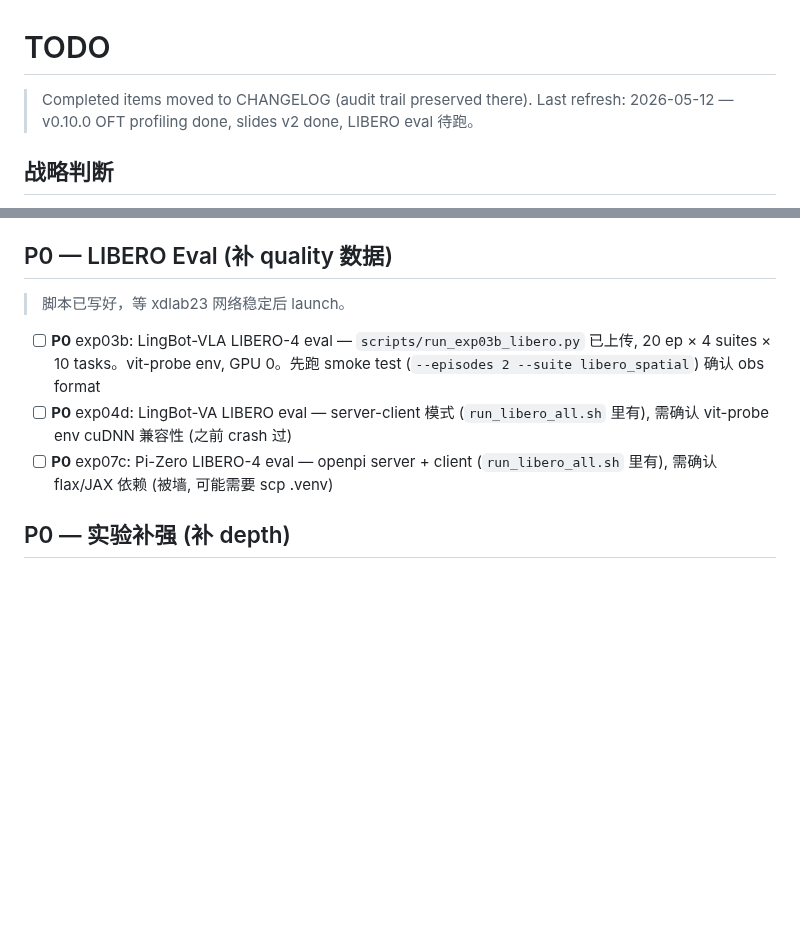
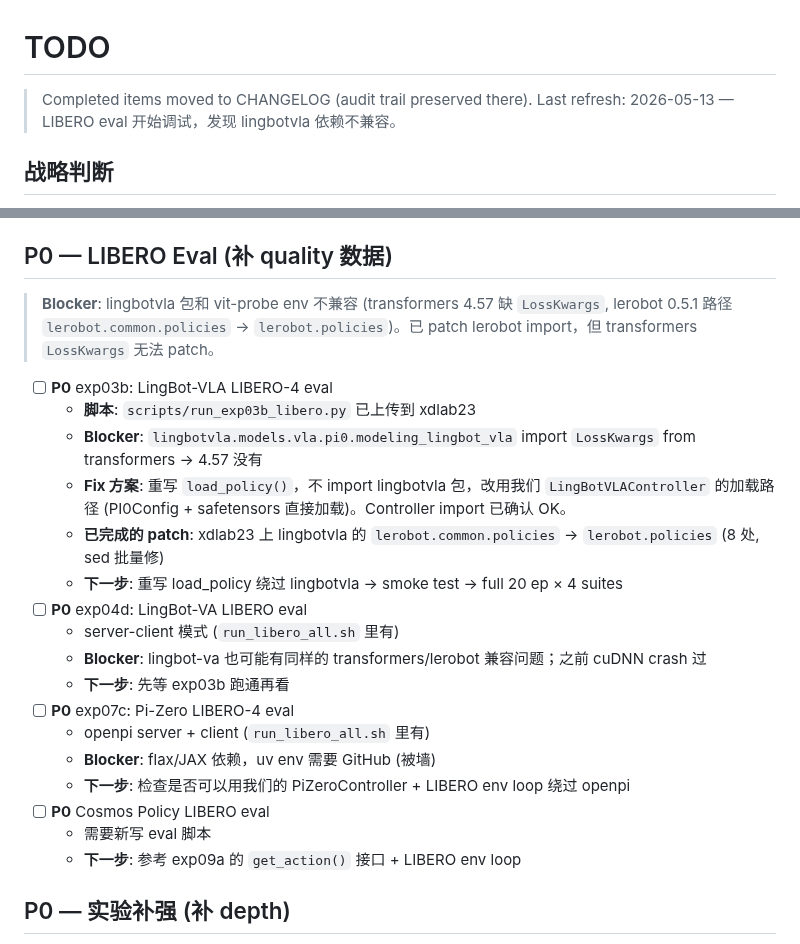
Before and after one commit to freemty/vla-profiler, a Markdown page: docs/TODO.md, 2 parts joined by grey strips. Rendered like a GitHub page; blank space fills up the shorter version.

Commit message:
docs(TODO): detailed LIBERO eval blockers + fix plans (2026-05-13)

```diff
--- a/docs/TODO.md
+++ b/docs/TODO.md
@@ -1,7 +1,7 @@
 # TODO
 
 > Completed items moved to CHANGELOG (audit trail preserved there).
-> Last refresh: 2026-05-12 — v0.10.0 OFT profiling done, slides v2 done, LIBERO eval 待跑。
+> Last refresh: 2026-05-13 — LIBERO eval 开始调试，发现 lingbotvla 依赖不兼容。
 
 ## 战略判断
 
@@ -25,11 +25,25 @@ VLA 推理现在卡在**单请求太慢** (Pi-Zero 200ms=5Hz, 需要 10-50Hz)，
 
 ## P0 — LIBERO Eval (补 quality 数据)
 
-> 脚本已写好，等 xdlab23 网络稳定后 launch。
+> **Blocker**: lingbotvla 包和 vit-probe env 不兼容 (transformers 4.57 缺 `LossKwargs`, lerobot 0.5.1 路径 `lerobot.common.policies` → `lerobot.policies`)。已 patch lerobot import，但 transformers `LossKwargs` 无法 patch。
 
-- [ ] **P0** exp03b: LingBot-VLA LIBERO-4 eval — `scripts/run_exp03b_libero.py` 已上传, 20 ep × 4 suites × 10 tasks。vit-probe env, GPU 0。先跑 smoke test (`--episodes 2 --suite libero_spatial`) 确认 obs format
-- [ ] **P0** exp04d: LingBot-VA LIBERO eval — server-client 模式 (`run_libero_all.sh` 里有), 需确认 vit-probe env cuDNN 兼容性 (之前 crash 过)
-- [ ] **P0** exp07c: Pi-Zero LIBERO-4 eval — openpi server + client (`run_libero_all.sh` 里有), 需确认 flax/JAX 依赖 (被墙, 可能需要 scp .venv)
+- [ ] **P0** exp03b: LingBot-VLA LIBERO-4 eval
+  - **脚本**: `scripts/run_exp03b_libero.py` 已上传到 xdlab23
+  - **Blocker**: `lingbotvla.models.vla.pi0.modeling_lingbot_vla` import `LossKwargs` from transformers → 4.57 没有
+  - **Fix 方案**: 重写 `load_policy()`，不 import lingbotvla 包，改用我们 `LingBotVLAController` 的加载路径 (PI0Config + safetensors 直接加载)。Controller import 已确认 OK。
+  - **已完成的 patch**: xdlab23 上 lingbotvla 的 `lerobot.common.policies` → `lerobot.policies` (8 处, sed 批量修)
+  - **下一步**: 重写 load_policy 绕过 lingbotvla → smoke test → full 20 ep × 4 suites
+- [ ] **P0** exp04d: LingBot-VA LIBERO eval
+  - server-client 模式 (`run_libero_all.sh` 里有)
+  - **Blocker**: lingbot-va 也可能有同样的 transformers/lerobot 兼容问题；之前 cuDNN crash 过
+  - **下一步**: 先等 exp03b 跑通再看
+- [ ] **P0** exp07c: Pi-Zero LIBERO-4 eval
+  - openpi server + client (`run_libero_all.sh` 里有)
+  - **Blocker**: flax/JAX 依赖，uv env 需要 GitHub (被墙)
+  - **下一步**: 检查是否可以用我们的 PiZeroController + LIBERO env loop 绕过 openpi
+- [ ] **P0** Cosmos Policy LIBERO eval
+  - 需要新写 eval 脚本
+  - **下一步**: 参考 exp09a 的 `get_action()` 接口 + LIBERO env loop
 
 ## P0 — 实验补强 (补 depth)
 
```
